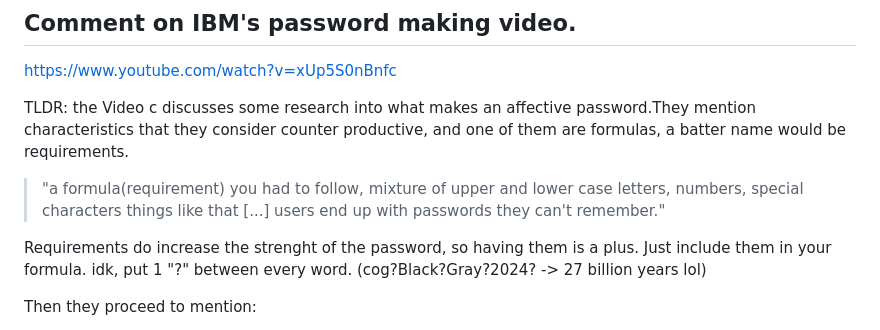
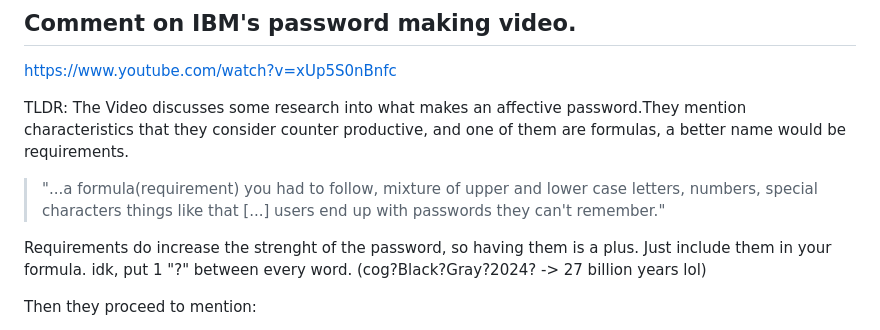
Before and after one commit to JackCasfren/ForPassJS, a Markdown page: Docs/README.md, the part around the change. Rendered like a GitHub page.

Commit message:
Update README.md typo

```diff
--- a/Docs/README.md
+++ b/Docs/README.md
@@ -70,9 +70,8 @@ Also so I can understand it.
 ## Comment on IBM's password making video.
 https://www.youtube.com/watch?v=xUp5S0nBnfc
 
-TLDR: the Video c
-discusses some research into what makes an affective password.They mention characteristics that they consider counter productive, and one of them are formulas, a batter name would be requirements.
-> "a formula(requirement) you had to follow, mixture of upper and lower case letters, numbers, special characters things like that [...] users end up with passwords they can't remember."
+TLDR: The Video discusses some research into what makes an affective password.They mention characteristics that they consider counter productive, and one of them are formulas, a better name would be requirements.
+> "...a formula(requirement) you had to follow, mixture of upper and lower case letters, numbers, special characters things like that [...] users end up with passwords they can't remember."
 
 Requirements do increase the strenght of the password, so having them is a plus.
 Just include them in your formula. idk, put 1 "?" between every word. (cog?Black?Gray?2024? -> 27 billion years lol)
```
